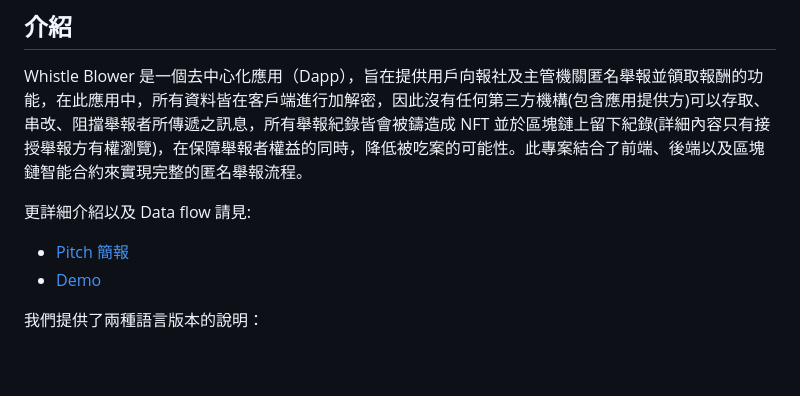
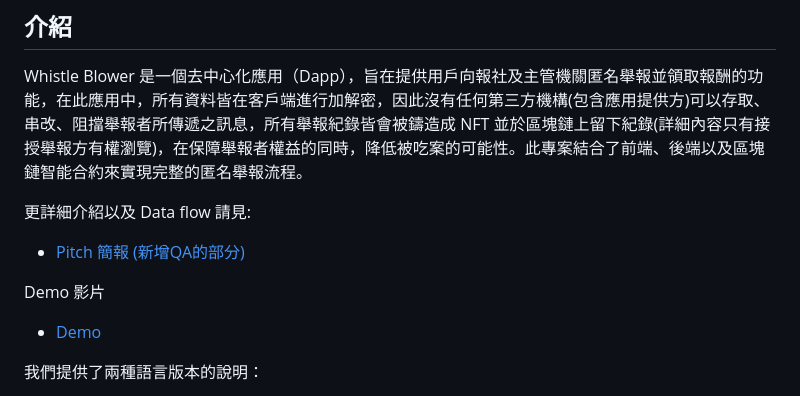
Before and after one commit to Physical-flowers/WhistleBlower_Dapp, a Markdown page: README.md, the part around the change. Rendered like a GitHub page; blank space fills up the shorter version.

Commit message:
Update README.md
新增QA的說明

```diff
--- a/README.md
+++ b/README.md
@@ -5,7 +5,9 @@
 Whistle Blower 是一個去中心化應用（Dapp），旨在提供用戶向報社及主管機關匿名舉報並領取報酬的功能，在此應用中，所有資料皆在客戶端進行加解密，因此沒有任何第三方機構(包含應用提供方)可以存取、串改、阻擋舉報者所傳遞之訊息，所有舉報紀錄皆會被鑄造成 NFT 並於區塊鏈上留下紀錄(詳細內容只有接授舉報方有權瀏覽)，在保障舉報者權益的同時，降低被吃案的可能性。此專案結合了前端、後端以及區塊鏈智能合約來實現完整的匿名舉報流程。
 
 更詳細介紹以及 Data flow 請見:
-- [Pitch 簡報](https://www.canva.com/design/DAGJNzpgac4/-lWnr2_bVHmX3Lf-EsgJvw/view?utm_content=DAGJNzpgac4&utm_campaign=designshare&utm_medium=link&utm_source=editor)
+- [Pitch 簡報 (新增QA的部分)](https://www.canva.com/design/DAGJNzpgac4/-lWnr2_bVHmX3Lf-EsgJvw/view?utm_content=DAGJNzpgac4&utm_campaign=designshare&utm_medium=link&utm_source=editor)
+
+Demo 影片
 - [Demo](https://www.youtube.com/watch?v=bmQuFdNiaA0)
 
 我們提供了兩種語言版本的說明：
```
